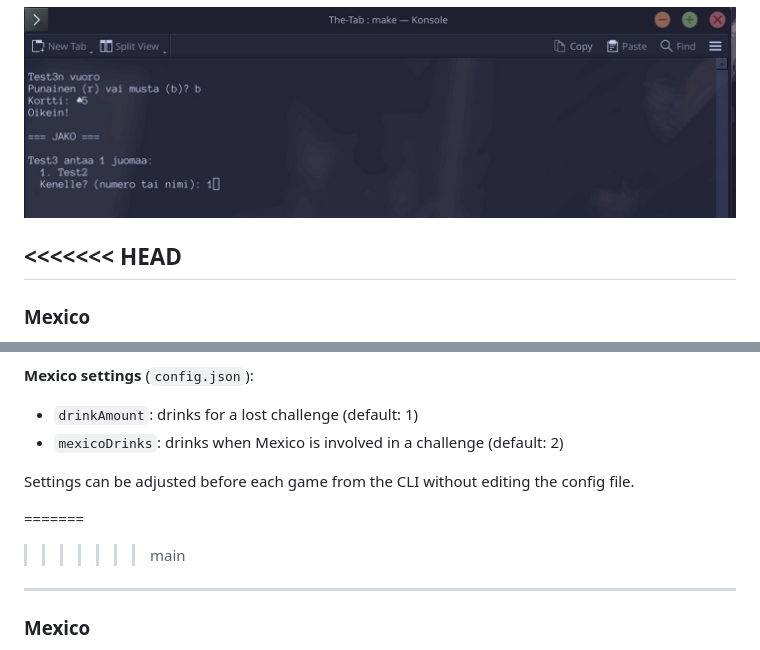
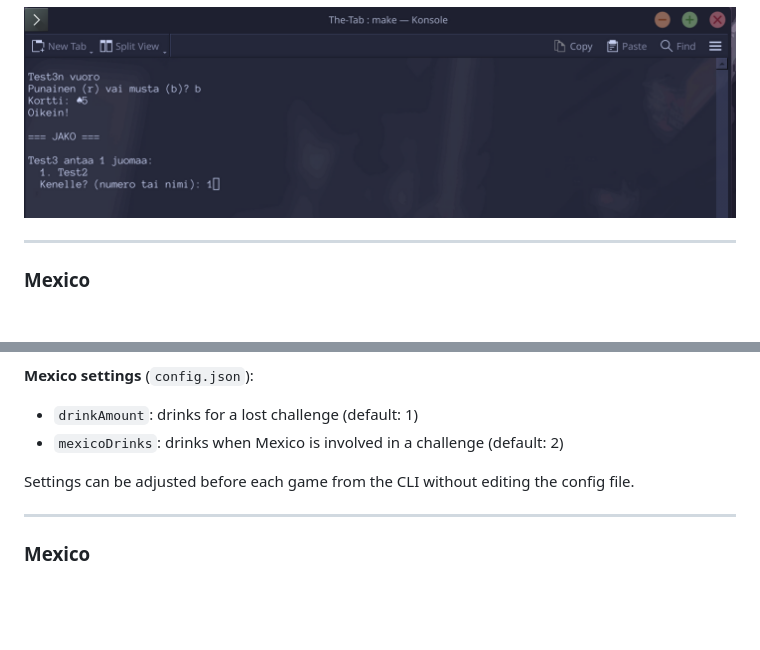
Before and after one commit to rephyr/The-Tab, a Markdown page: README.md, 2 parts joined by grey strips. Rendered like a GitHub page; blank space fills up the shorter version.

```diff
--- a/README.md
+++ b/README.md
@@ -95,7 +95,6 @@ Settings can be adjusted before each game from the CLI without editing the confi
 
 ![Buja](assets/buja.png)
 
-<<<<<<< HEAD
 ---
 
 ### Mexico
@@ -121,8 +120,6 @@ A dice bluffing game. Players take turns rolling two dice and announcing a score
 
 Settings can be adjusted before each game from the CLI without editing the config file.
 
-=======
->>>>>>> main
 ---
 
 ### Mexico
```
